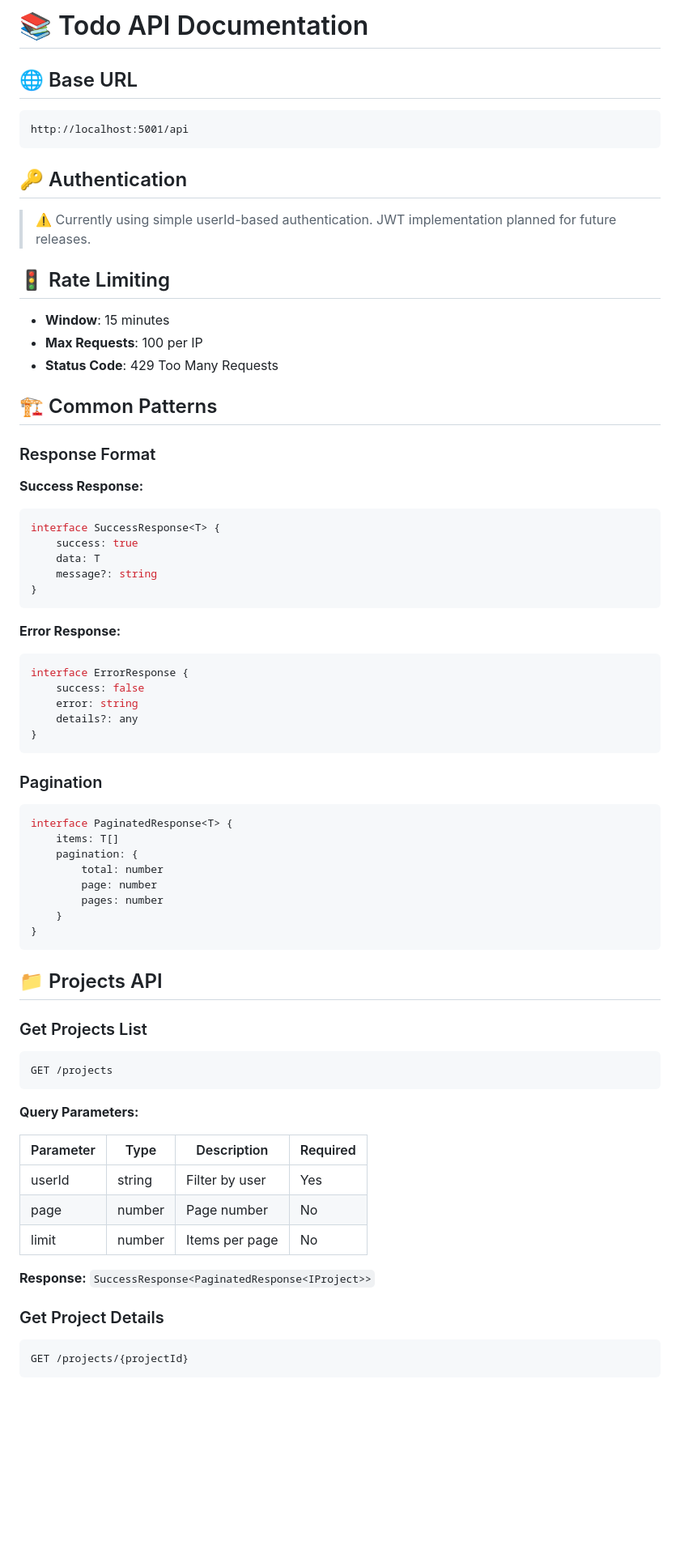
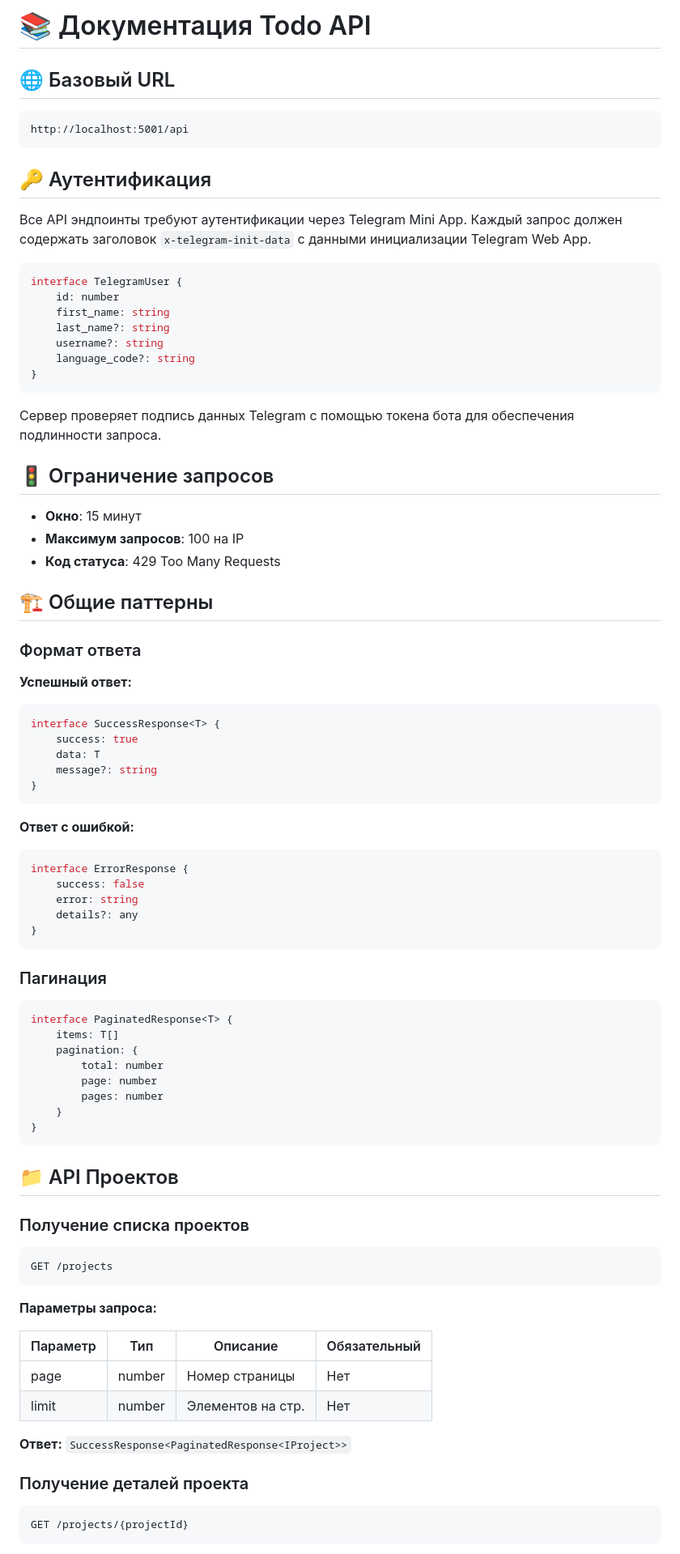
Before and after one commit to vaness-dp/todo-telegram-backend, a Markdown page: API.md, the part around one of its changes. Shown at 81% size. GitHub-like rendering; blank space fills up the shorter version.

````diff
--- a/API.md
+++ b/API.md
@@ -1,26 +1,38 @@
-# 📚 Todo API Documentation
+# 📚 Документация Todo API
 
-## 🌐 Base URL
+## 🌐 Базовый URL
 
 ```
 http://localhost:5001/api
 ```
 
-## 🔑 Authentication
+## 🔑 Аутентификация
 
-> ⚠️ Currently using simple userId-based authentication. JWT implementation planned for future releases.
+Все API эндпоинты требуют аутентификации через Telegram Mini App. Каждый запрос должен содержать заголовок `x-telegram-init-data` с данными инициализации Telegram Web App.
 
-## 🚦 Rate Limiting
+```typescript
+interface TelegramUser {
+	id: number
+	first_name: string
+	last_name?: string
+	username?: string
+	language_code?: string
+}
+```
 
-- **Window**: 15 minutes
-- **Max Requests**: 100 per IP
-- **Status Code**: 429 Too Many Requests
+Сервер проверяет подпись данных Telegram с помощью токена бота для обеспечения подлинности запроса.
 
-## 🏗 Common Patterns
+## 🚦 Ограничение запросов
 
-### Response Format
+- **Окно**: 15 минут
+- **Максимум запросов**: 100 на IP
+- **Код статуса**: 429 Too Many Requests
 
-**Success Response:**
+## 🏗 Общие паттерны
+
+### Формат ответа
+
+**Успешный ответ:**
 
 ```typescript
 interface SuccessResponse<T> {
@@ -30,7 +42,7 @@ interface SuccessResponse<T> {
 }
 ```
 
-**Error Response:**
+**Ответ с ошибкой:**
 
 ```typescript
 interface ErrorResponse {
@@ -40,7 +52,7 @@ interface ErrorResponse {
 }
 ```
 
-### Pagination
+### Пагинация
 
 ```typescript
 interface PaginatedResponse<T> {
@@ -53,25 +65,24 @@ interface PaginatedResponse<T> {
 }
 ```
 
-## 📁 Projects API
+## 📁 API Проектов
 
-### Get Projects List
+### Получение списка проектов
 
 ```http
 GET /projects
 ```
 
-**Query Parameters:**
+**Параметры запроса:**
 
-| Parameter | Type   | Description    | Required |
-| --------- | ------ | -------------- | -------- |
-| userId    | string | Filter by user | Yes      |
-| page      | number | Page number    | No       |
-| limit     | number | Items per page | No       |
+| Параметр | Тип    | Описание          | Обязательный |
+| -------- | ------ | ----------------- | ------------ |
+| page     | number | Номер страницы    | Нет          |
+| limit    | number | Элементов на стр. | Нет          |
 
-**Response:** `SuccessResponse<PaginatedResponse<IProject>>`
+**Ответ:** `SuccessResponse<PaginatedResponse<IProject>>`
 
-### Get Project Details
+### Получение деталей проекта
 
 ```http
 GET /projects/{projectId}
````
Also changed, not shown: other parts of API.md (+86 -70 lines), README.md (+29 -3 lines).
